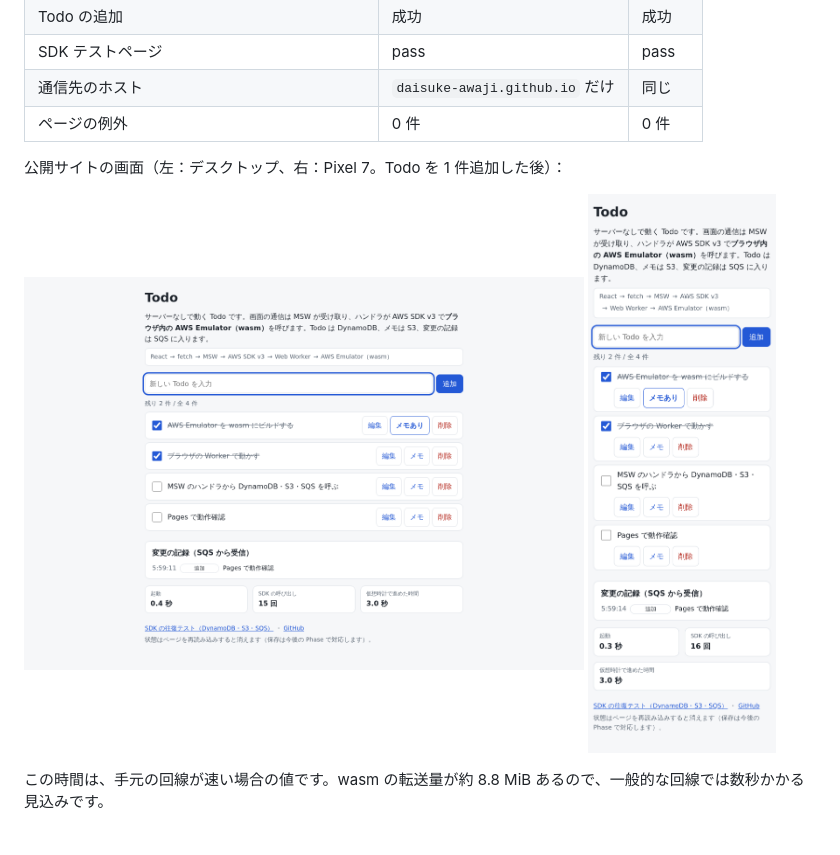
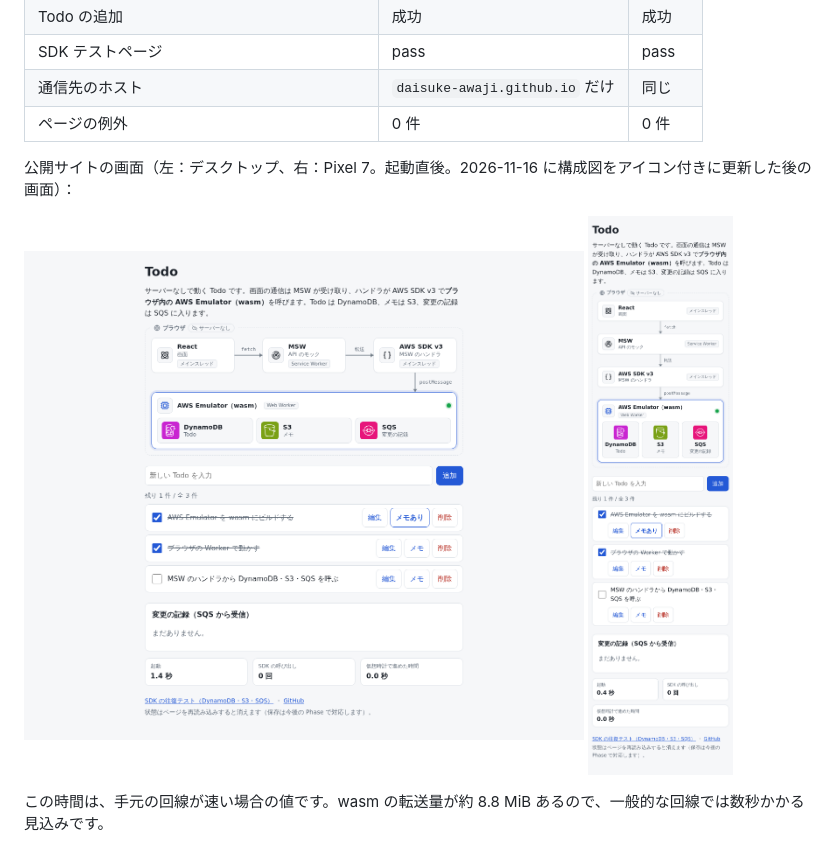
Before and after one commit to daisuke-awaji/aws-emulator-wasm, a Markdown page: docs/phase1-report.md, the part around the change. Drawn GitHub-style; pictures changed too: docs/img/pages-desktop.png, docs/img/pages-mobile.png.

Commit message:
docs: refresh the Pages screenshots with the new architecture diagram

```diff
--- a/docs/phase1-report.md
+++ b/docs/phase1-report.md
@@ -122,7 +122,7 @@ Pixel 7 は Playwright のデバイス設定（画面サイズとタッチ）で
 | 通信先のホスト | `daisuke-awaji.github.io` だけ | 同じ |
 | ページの例外 | 0 件 | 0 件 |
 
-公開サイトの画面（左：デスクトップ、右：Pixel 7。Todo を 1 件追加した後）：
+公開サイトの画面（左：デスクトップ、右：Pixel 7。起動直後。2026-11-16 に構成図をアイコン付きに更新した後の画面）：
 
 <img src="./img/pages-desktop.png" alt="Todo デモ（デスクトップ）" width="560"> <img src="./img/pages-mobile.png" alt="Todo デモ（Pixel 7）" width="220">
 
```
